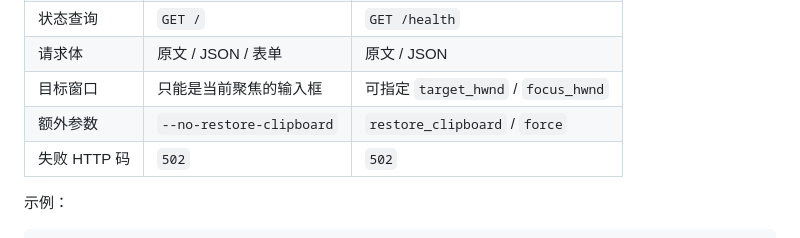
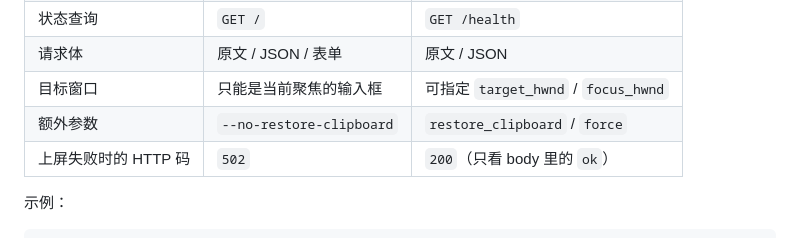
Before and after one commit to link-fgfgui/put_text, a Markdown page: README.md, the part around the change. Drawn GitHub-style.

Commit message:
docs: 修正 Windows 端上屏失败的 HTTP 码说明
/paste 无论上屏成功与否都返回 200，只有请求解析失败(400)和
路由不存在(404)例外，调用方需读 body 里的 ok 字段。

```diff
--- a/README.md
+++ b/README.md
@@ -48,7 +48,7 @@ git clone -b windows <repo-url> put_text   # Windows 后端
 | 请求体 | 原文 / JSON / 表单 | 原文 / JSON |
 | 目标窗口 | 只能是当前聚焦的输入框 | 可指定 `target_hwnd` / `focus_hwnd` |
 | 额外参数 | `--no-restore-clipboard` | `restore_clipboard` / `force` |
-| 失败 HTTP 码 | `502` | `502` |
+| 上屏失败时的 HTTP 码 | `502` | `200`（只看 body 里的 `ok`） |
 
 示例：
 
```
